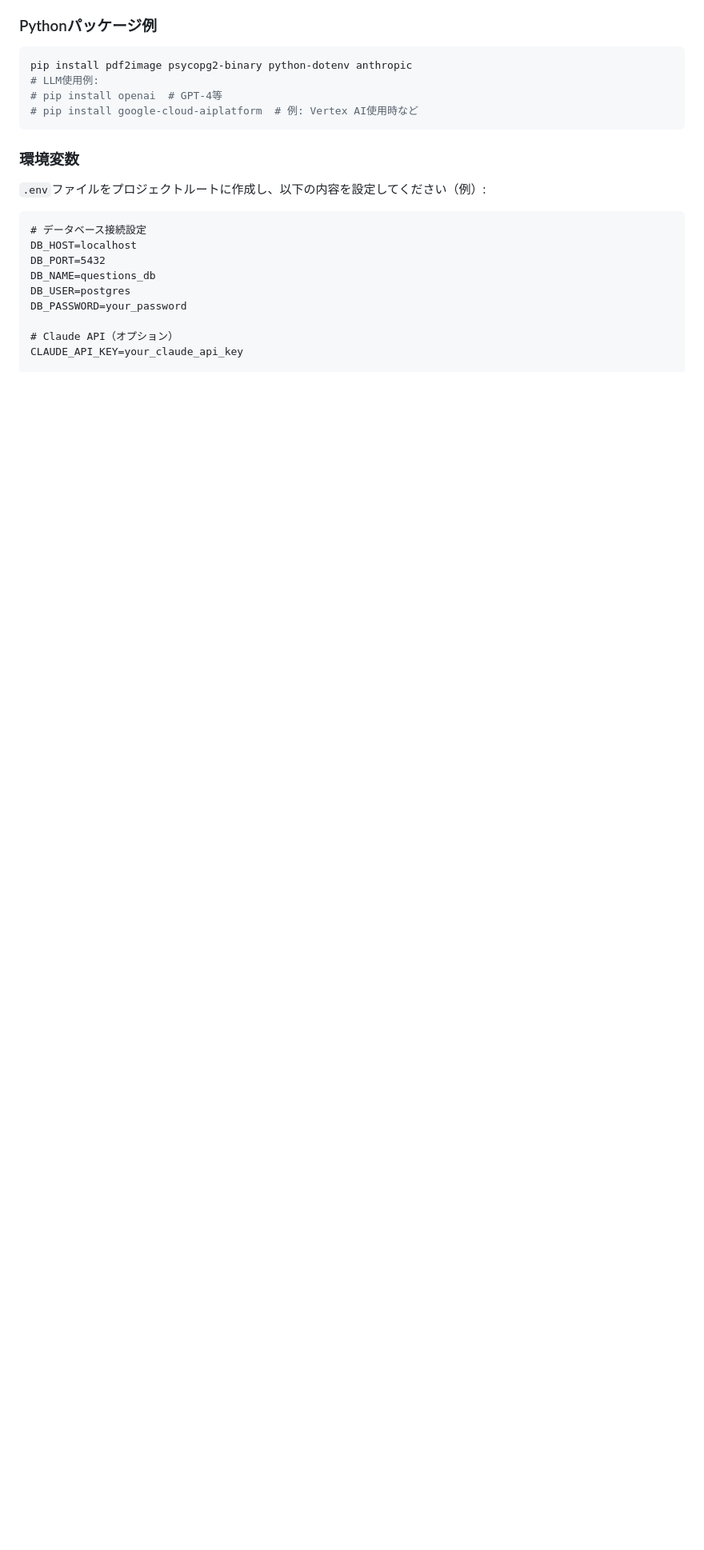
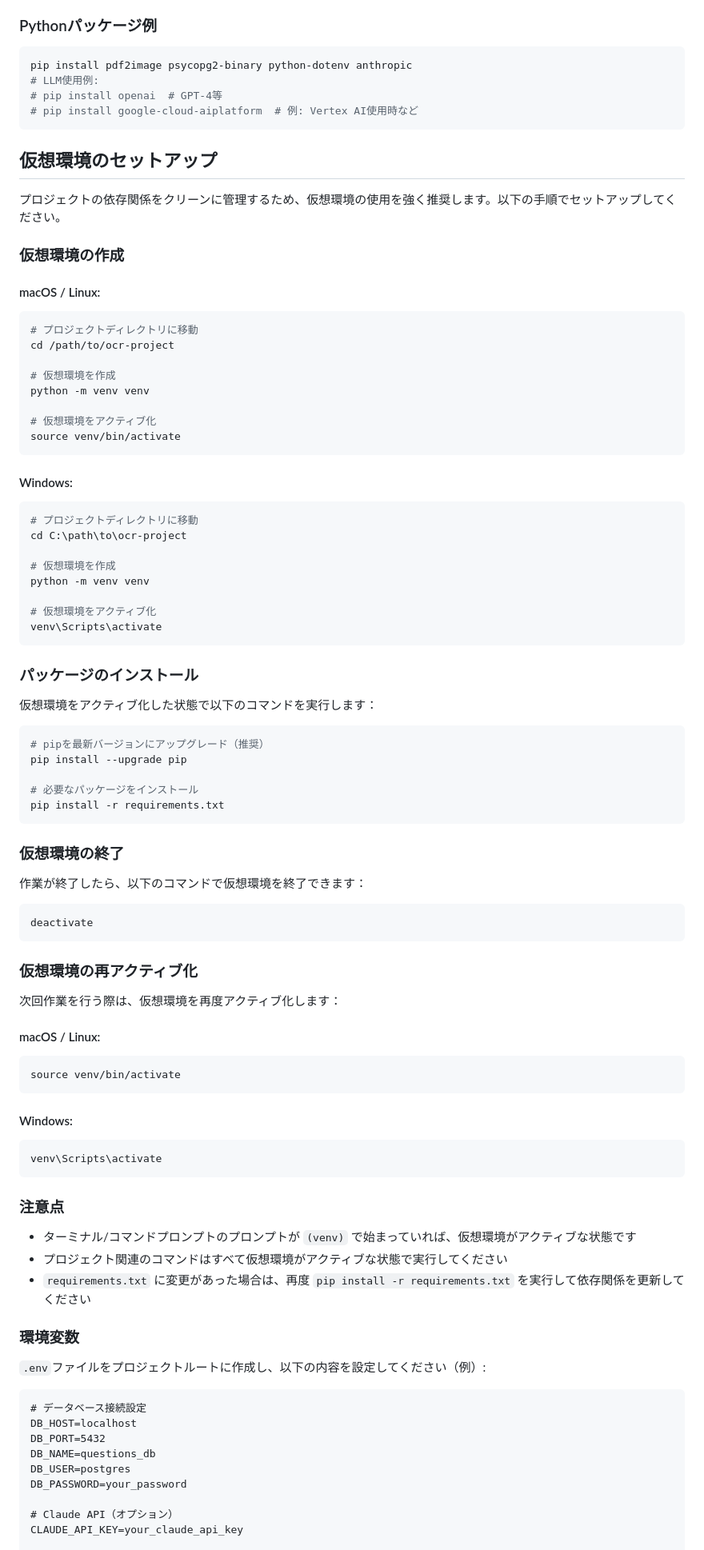
Before and after one commit to kento-nakai-ai/ocr, a Markdown page: README.md, the part around the change. Shown: that part at 80% size. GitHub-like rendering; blank space fills up the shorter version.

Commit message:
仮想環境のセットアップ手順をREADMEに追加

````diff
--- a/README.md
+++ b/README.md
@@ -55,6 +55,78 @@ pip install pdf2image psycopg2-binary python-dotenv anthropic
 # pip install openai  # GPT-4等
 # pip install google-cloud-aiplatform  # 例: Vertex AI使用時など
 ```
+
+## 仮想環境のセットアップ
+
+プロジェクトの依存関係をクリーンに管理するため、仮想環境の使用を強く推奨します。以下の手順でセットアップしてください。
+
+### 仮想環境の作成
+
+#### macOS / Linux:
+
+```bash
+# プロジェクトディレクトリに移動
+cd /path/to/ocr-project
+
+# 仮想環境を作成
+python -m venv venv
+
+# 仮想環境をアクティブ化
+source venv/bin/activate
+```
+
+#### Windows:
+
+```bash
+# プロジェクトディレクトリに移動
+cd C:\path\to\ocr-project
+
+# 仮想環境を作成
+python -m venv venv
+
+# 仮想環境をアクティブ化
+venv\Scripts\activate
+```
+
+### パッケージのインストール
+
+仮想環境をアクティブ化した状態で以下のコマンドを実行します：
+
+```bash
+# pipを最新バージョンにアップグレード（推奨）
+pip install --upgrade pip
+
+# 必要なパッケージをインストール
+pip install -r requirements.txt
+```
+
+### 仮想環境の終了
+
+作業が終了したら、以下のコマンドで仮想環境を終了できます：
+
+```bash
+deactivate
+```
+
+### 仮想環境の再アクティブ化
+
+次回作業を行う際は、仮想環境を再度アクティブ化します：
+
+#### macOS / Linux:
+```bash
+source venv/bin/activate
+```
+
+#### Windows:
+```bash
+venv\Scripts\activate
+```
+
+### 注意点
+
+- ターミナル/コマンドプロンプトのプロンプトが `(venv)` で始まっていれば、仮想環境がアクティブな状態です
+- プロジェクト関連のコマンドはすべて仮想環境がアクティブな状態で実行してください
+- `requirements.txt` に変更があった場合は、再度 `pip install -r requirements.txt` を実行して依存関係を更新してください
 
 ### 環境変数
 
````
